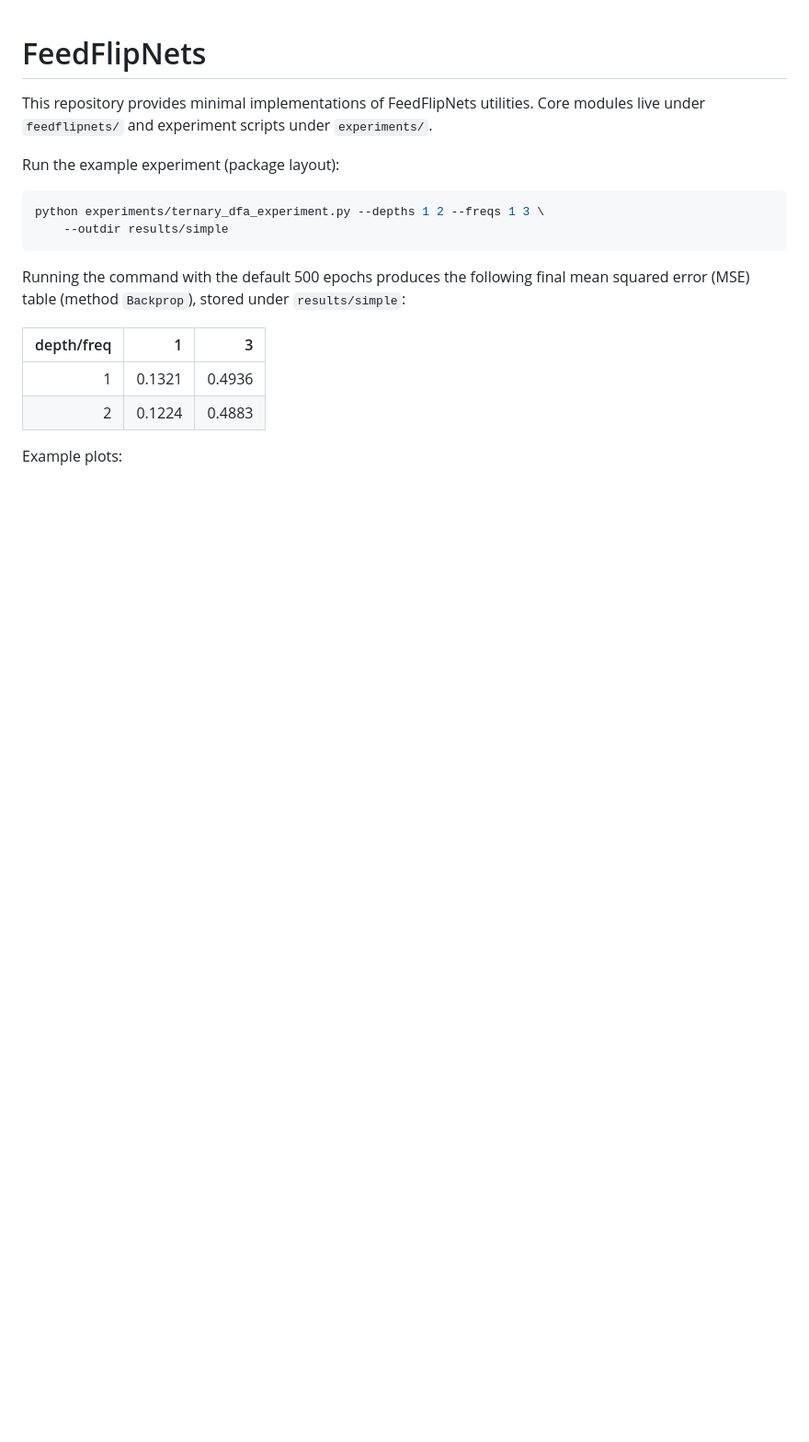
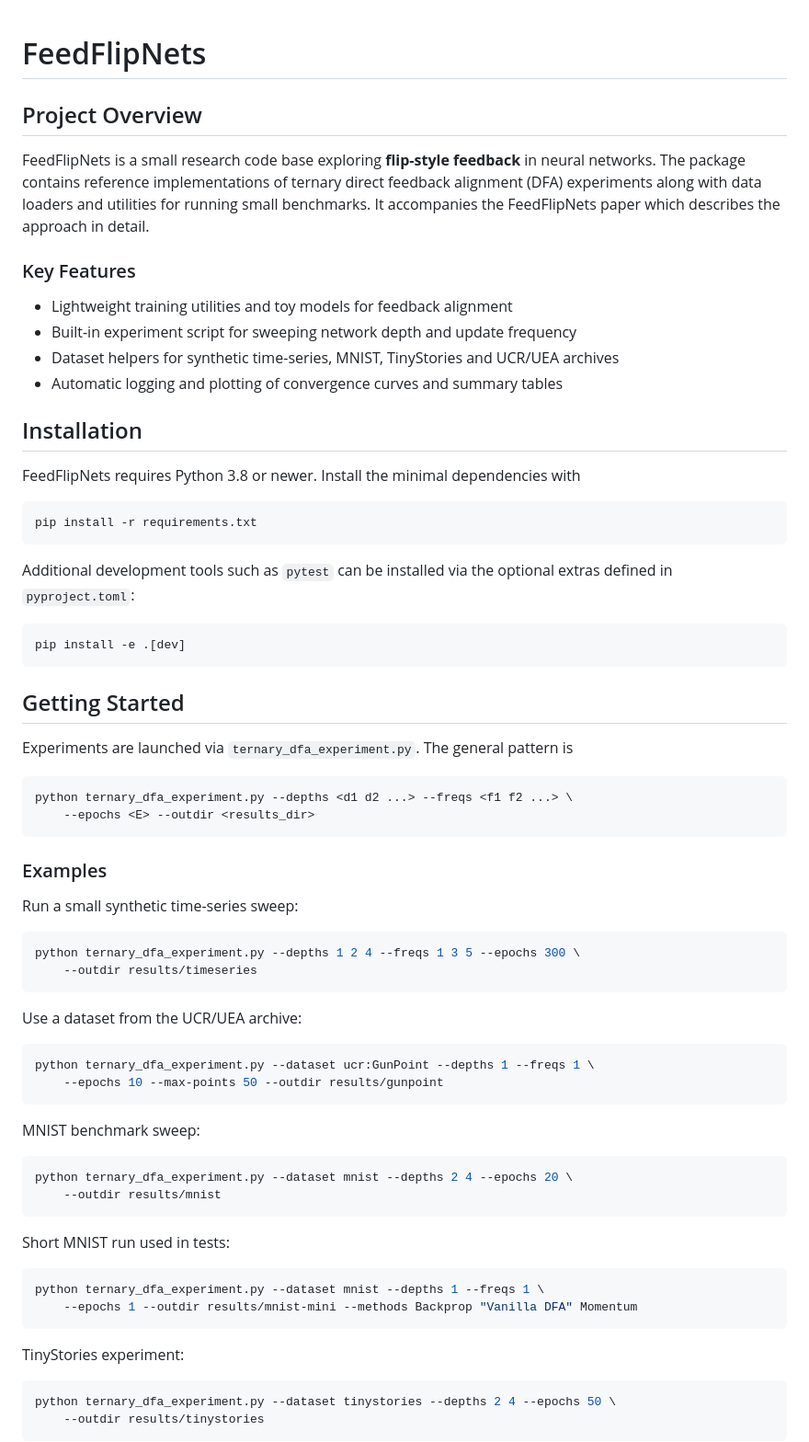
Before and after one commit to Akhilesh-Gogikar/FeedFlipNets, a Markdown page: README.md, the part around one of its changes. Shown at 92% size. Drawn GitHub-style; blank space fills up the shorter version.

Commit message:
Update README with structured overview

````diff
--- a/README.md
+++ b/README.md
@@ -1,24 +1,68 @@
 # FeedFlipNets
 
+## Project Overview
+FeedFlipNets is a small research code base exploring **flip-style feedback** in neural networks. The package contains reference implementations of ternary direct feedback alignment (DFA) experiments along with data loaders and utilities for running small benchmarks. It accompanies the FeedFlipNets paper which describes the approach in detail.
 
-This repository provides minimal implementations of FeedFlipNets utilities.
-Core modules live under `feedflipnets/` and experiment scripts under
-`experiments/`.
+### Key Features
+- Lightweight training utilities and toy models for feedback alignment
+- Built-in experiment script for sweeping network depth and update frequency
+- Dataset helpers for synthetic time-series, MNIST, TinyStories and UCR/UEA archives
+- Automatic logging and plotting of convergence curves and summary tables
 
-Run the example experiment (package layout):
+## Installation
+FeedFlipNets requires Python 3.8 or newer. Install the minimal dependencies with
 
 ```bash
-python experiments/ternary_dfa_experiment.py --depths 1 2 --freqs 1 3 \
-    --outdir results/simple
+pip install -r requirements.txt
 ```
 
-Running the command with the default 500 epochs produces the following
-final mean squared error (MSE) table (method `Backprop`), stored under
-`results/simple`:
+Additional development tools such as `pytest` can be installed via the optional extras defined in `pyproject.toml`:
 
-| depth/freq | 1 | 3 |
-|-----------:|---:|---:|
-| 1 | 0.1321 | 0.4936 |
-| 2 | 0.1224 | 0.4883 |
+```bash
+pip install -e .[dev]
+```
 
-Example plots:
+## Getting Started
+Experiments are launched via `ternary_dfa_experiment.py`. The general pattern is
+
+```bash
+python ternary_dfa_experiment.py --depths <d1 d2 ...> --freqs <f1 f2 ...> \
+    --epochs <E> --outdir <results_dir>
+```
+
+### Examples
+Run a small synthetic time-series sweep:
+
+```bash
+python ternary_dfa_experiment.py --depths 1 2 4 --freqs 1 3 5 --epochs 300 \
+    --outdir results/timeseries
+```
+
+Use a dataset from the UCR/UEA archive:
+
+```bash
+python ternary_dfa_experiment.py --dataset ucr:GunPoint --depths 1 --freqs 1 \
+    --epochs 10 --max-points 50 --outdir results/gunpoint
+```
+
+MNIST benchmark sweep:
+
+```bash
+python ternary_dfa_experiment.py --dataset mnist --depths 2 4 --epochs 20 \
+    --outdir results/mnist
+```
+
+Short MNIST run used in tests:
+
+```bash
+python ternary_dfa_experiment.py --dataset mnist --depths 1 --freqs 1 \
+    --epochs 1 --outdir results/mnist-mini --methods Backprop "Vanilla DFA" Momentum
+```
+
+TinyStories experiment:
+
+```bash
+python ternary_dfa_experiment.py --dataset tinystories --depths 2 4 --epochs 50 \
+    --outdir results/tinystories
+```
+
````
Also changed, not shown: other parts of README.md (+17 -103 lines).
